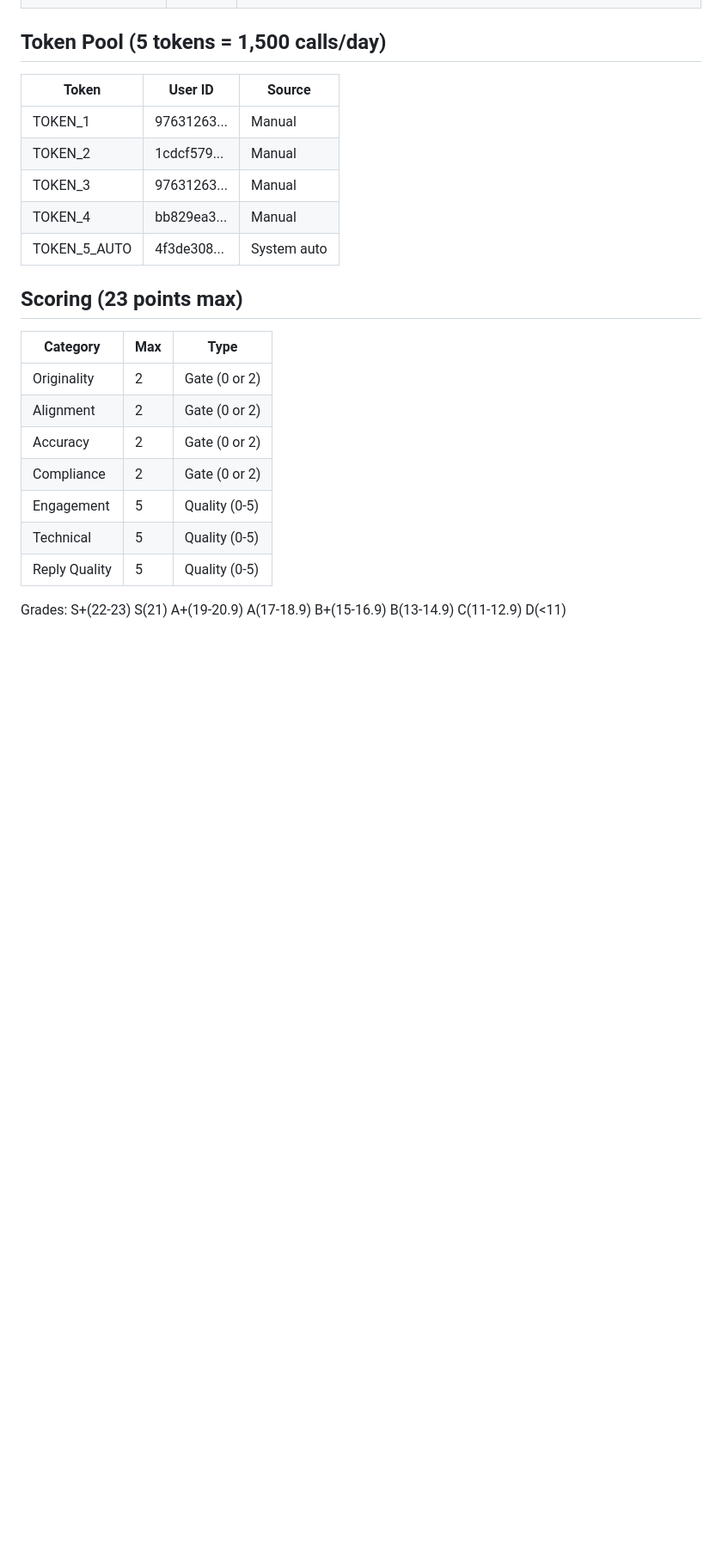
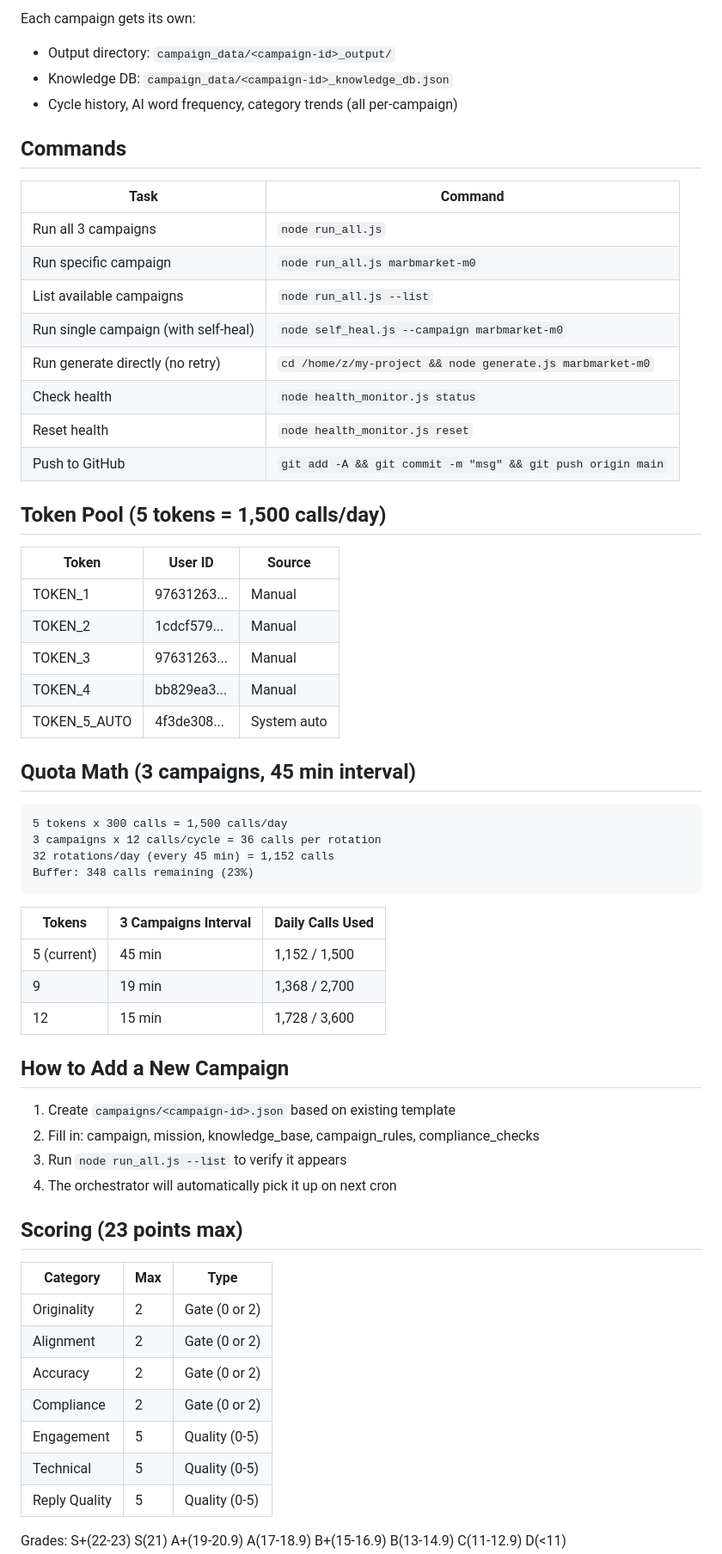
Before and after one commit to tuyulmillenium104-cmd/chek1, a Markdown page: download/rally-brain/README.md, the part around one of its changes. Shown at 86% size. Drawn GitHub-style; blank space fills up the shorter version.

````diff
--- a/download/rally-brain/README.md
+++ b/download/rally-brain/README.md
@@ -46,3 +61,20 @@ Gateway 2: 172.25.136.193:8080
+Each campaign gets its own:
+- Output directory: `campaign_data/<campaign-id>_output/`
+- Knowledge DB: `campaign_data/<campaign-id>_knowledge_db.json`
+- Cycle history, AI word frequency, category trends (all per-campaign)
+
+## Commands
+
+| Task | Command |
+|------|---------|
+| Run all 3 campaigns | `node run_all.js` |
+| Run specific campaign | `node run_all.js marbmarket-m0` |
+| List available campaigns | `node run_all.js --list` |
+| Run single campaign (with self-heal) | `node self_heal.js --campaign marbmarket-m0` |
+| Run generate directly (no retry) | `cd /home/z/my-project && node generate.js marbmarket-m0` |
+| Check health | `node health_monitor.js status` |
+| Reset health | `node health_monitor.js reset` |
+| Push to GitHub | `git add -A && git commit -m "msg" && git push origin main` |
 
 ## Token Pool (5 tokens = 1,500 calls/day)
 
@@ -53,6 +85,28 @@ Gateway 2: 172.25.136.193:8080
 | TOKEN_3 | 97631263... | Manual |
 | TOKEN_4 | bb829ea3... | Manual |
 | TOKEN_5_AUTO | 4f3de308... | System auto |
+
+## Quota Math (3 campaigns, 45 min interval)
+
+```
+5 tokens x 300 calls = 1,500 calls/day
+3 campaigns x 12 calls/cycle = 36 calls per rotation
+32 rotations/day (every 45 min) = 1,152 calls
+Buffer: 348 calls remaining (23%)
+```
+
+| Tokens | 3 Campaigns Interval | Daily Calls Used |
+|--------|----------------------|-----------------|
+| 5 (current) | 45 min | 1,152 / 1,500 |
+| 9 | 19 min | 1,368 / 2,700 |
+| 12 | 15 min | 1,728 / 3,600 |
+
+## How to Add a New Campaign
+
+1. Create `campaigns/<campaign-id>.json` based on existing template
+2. Fill in: campaign, mission, knowledge_base, campaign_rules, compliance_checks
+3. Run `node run_all.js --list` to verify it appears
+4. The orchestrator will automatically pick it up on next cron
 
 ## Scoring (23 points max)
 
````
Also changed, not shown: other parts of download/rally-brain/README.md (+40 -33 lines), download/rally-brain/QUICKSTART.md (+77 -124 lines).
